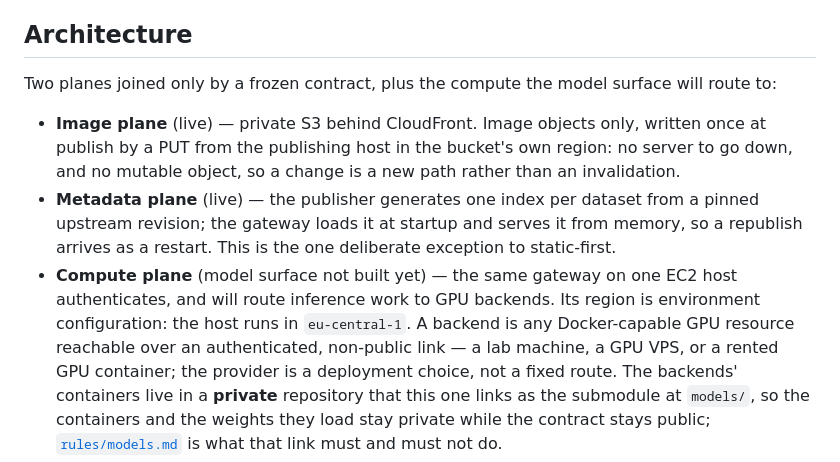
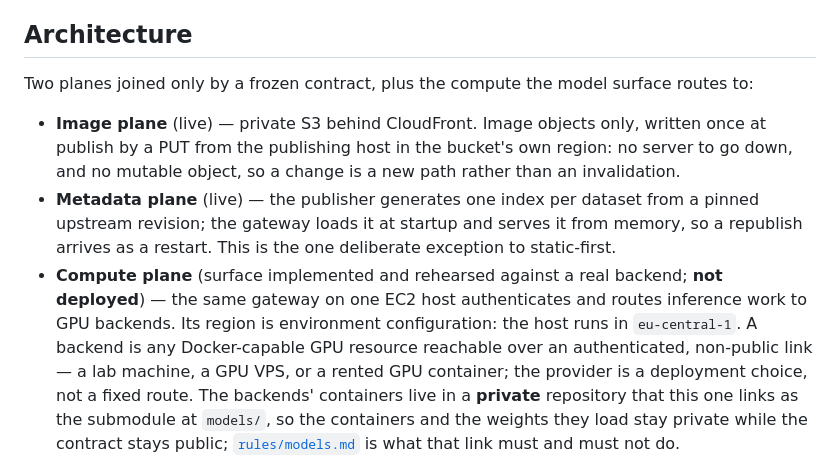
Before and after one commit to UTokyo-FieldPhenomics-Lab/gwhs-biohackathon-api-gateway, a Markdown page: AGENTS.md, the part around the change. Rendered like a GitHub page.

Commit message:
docs(agents): the compute plane is built, which is what the entry point should say
- the model surface is implemented, tested and rehearsed against a real backend; what it is not is
  deployed, and that distinction is the thing a reader of AGENTS.md acts on
- the tense follows: the surface routes inference work rather than being about to

```diff
--- a/AGENTS.md
+++ b/AGENTS.md
@@ -12,7 +12,7 @@ image and getting a model result are each a single HTTP call.
 
 ## Architecture
 
-Two planes joined only by a frozen contract, plus the compute the model surface will route to:
+Two planes joined only by a frozen contract, plus the compute the model surface routes to:
 
 - **Image plane** (live) — private S3 behind CloudFront. Image objects only, written once at publish
   by a PUT from the publishing host in the bucket's own region: no server to go down, and no mutable
@@ -20,9 +20,9 @@ Two planes joined only by a frozen contract, plus the compute the model surface
 - **Metadata plane** (live) — the publisher generates one index per dataset from a pinned upstream
   revision; the gateway loads it at startup and serves it from memory, so a republish arrives as a
   restart. This is the one deliberate exception to static-first.
-- **Compute plane** (model surface not built yet) — the same gateway on one EC2 host authenticates,
-  and will route inference work to GPU backends. Its region is environment configuration: the host
-  runs in `eu-central-1`. A backend is any Docker-capable GPU resource reachable over an
+- **Compute plane** (surface implemented and rehearsed against a real backend; **not deployed**) — the
+  same gateway on one EC2 host authenticates and routes inference work to GPU backends. Its region is
+  environment configuration: the host runs in `eu-central-1`. A backend is any Docker-capable GPU resource reachable over an
   authenticated, non-public link — a lab machine, a GPU VPS, or a rented GPU container; the provider
   is a deployment choice, not a fixed route. The backends' containers live in a **private**
   repository that this one links as the submodule at `models/`, so the containers and the weights
```
